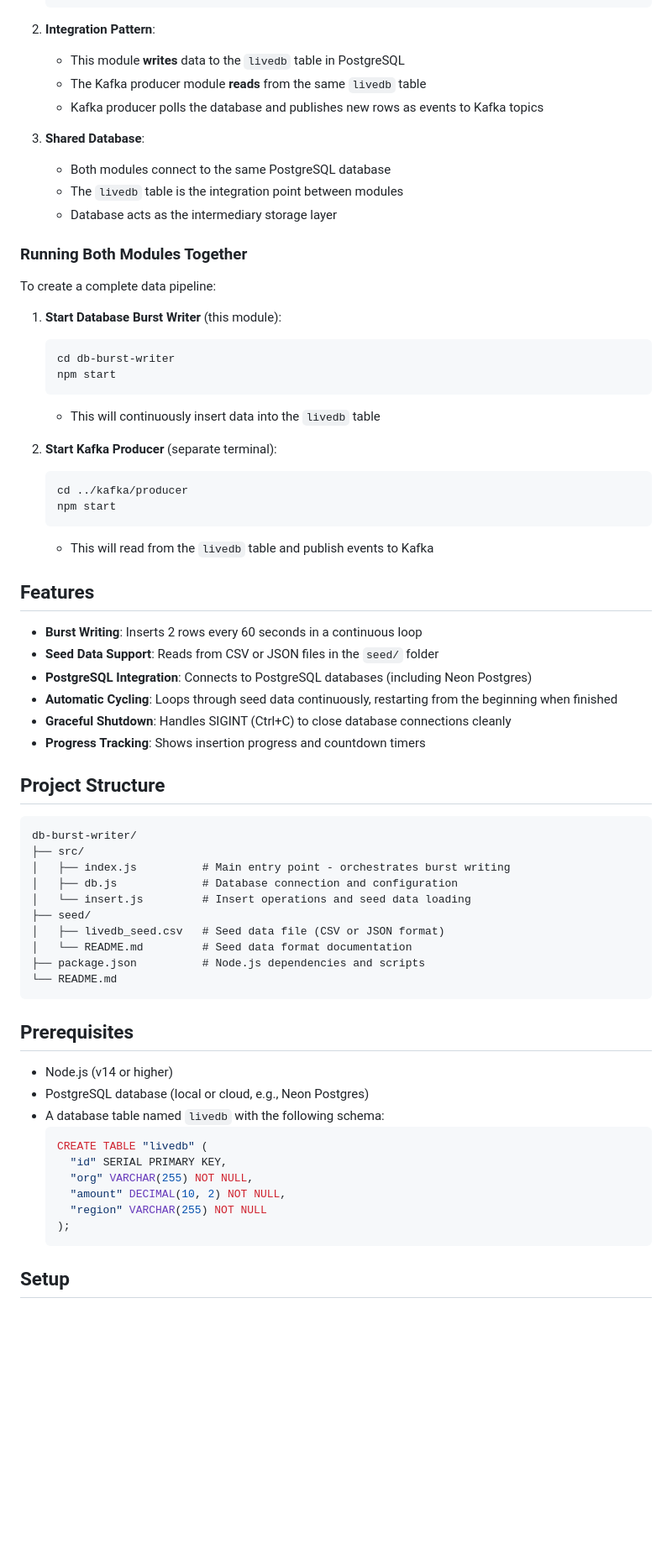
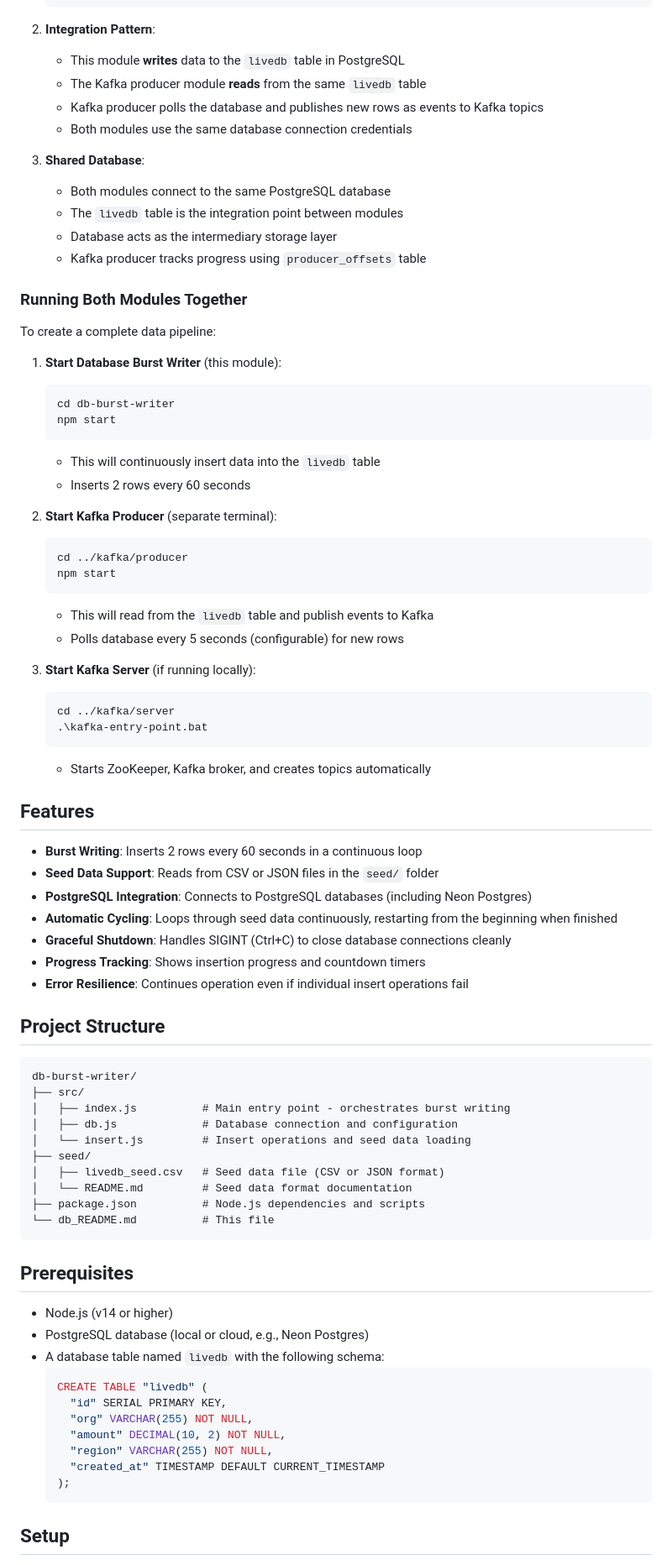
Before and after one commit to anmol-28/livedb, a Markdown page: db-burst-writer/db_README.md, the part around one of its changes. Shown at 84% size. GitHub-like rendering; blank space fills up the shorter version.

````diff
--- a/db-burst-writer/db_README.md
+++ b/db-burst-writer/db_README.md
@@ -25,11 +27,13 @@ The Database Burst Writer module **does NOT directly interact with Kafka**. Inst
    - This module **writes** data to the `livedb` table in PostgreSQL
    - The Kafka producer module **reads** from the same `livedb` table
    - Kafka producer polls the database and publishes new rows as events to Kafka topics
+   - Both modules use the same database connection credentials
 
 3. **Shared Database**:
    - Both modules connect to the same PostgreSQL database
    - The `livedb` table is the integration point between modules
    - Database acts as the intermediary storage layer
+   - Kafka producer tracks progress using `producer_offsets` table
 
 ### Running Both Modules Together
 
@@ -41,6 +45,7 @@ To create a complete data pipeline:
    npm start
    ```
    - This will continuously insert data into the `livedb` table
+   - Inserts 2 rows every 60 seconds
 
 2. **Start Kafka Producer** (separate terminal):
    ```bash
@@ -48,6 +53,14 @@ To create a complete data pipeline:
    npm start
    ```
    - This will read from the `livedb` table and publish events to Kafka
+   - Polls database every 5 seconds (configurable) for new rows
+
+3. **Start Kafka Server** (if running locally):
+   ```bash
+   cd ../kafka/server
+   .\kafka-entry-point.bat
+   ```
+   - Starts ZooKeeper, Kafka broker, and creates topics automatically
 
 ## Features
 
@@ -57,6 +70,7 @@ To create a complete data pipeline:
 - **Automatic Cycling**: Loops through seed data continuously, restarting from the beginning when finished
 - **Graceful Shutdown**: Handles SIGINT (Ctrl+C) to close database connections cleanly
 - **Progress Tracking**: Shows insertion progress and countdown timers
+- **Error Resilience**: Continues operation even if individual insert operations fail
 
 ## Project Structure
 
@@ -70,7 +84,7 @@ db-burst-writer/
 │   ├── livedb_seed.csv   # Seed data file (CSV or JSON format)
 │   └── README.md         # Seed data format documentation
 ├── package.json          # Node.js dependencies and scripts
-└── README.md
+└── db_README.md          # This file
 ```
 
 ## Prerequisites
@@ -83,7 +97,8 @@ db-burst-writer/
     "id" SERIAL PRIMARY KEY,
     "org" VARCHAR(255) NOT NULL,
     "amount" DECIMAL(10, 2) NOT NULL,
-    "region" VARCHAR(255) NOT NULL
+    "region" VARCHAR(255) NOT NULL,
+    "created_at" TIMESTAMP DEFAULT CURRENT_TIMESTAMP
   );
   ```
 
````
Also changed, not shown: other parts of db-burst-writer/db_README.md (+55 -12 lines).
